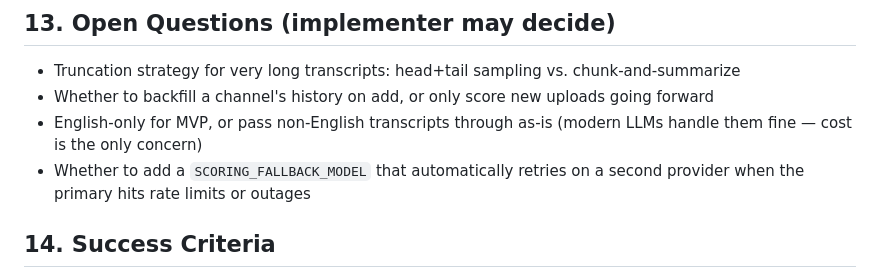
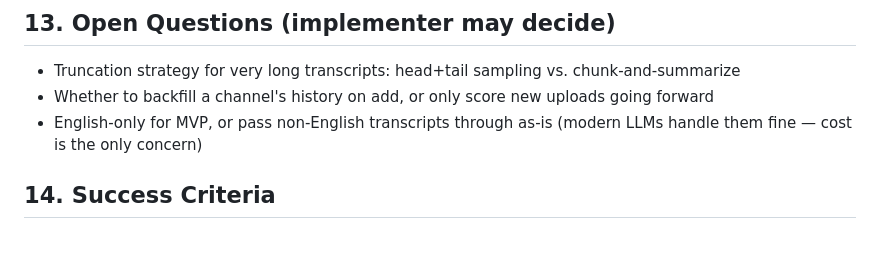
Before and after one commit to spasoye-json/winnow, a Markdown page: docs/prd-youtube-curator.md, the part around the change. Drawn GitHub-style; blank space fills up the shorter version.

Commit message:
docs(prd): resolve fallback-model open question as manual config switch

```diff
--- a/docs/prd-youtube-curator.md
+++ b/docs/prd-youtube-curator.md
@@ -179,7 +179,6 @@ settings(key, value)  -- threshold, weights JSON, schedule
 - Truncation strategy for very long transcripts: head+tail sampling vs. chunk-and-summarize
 - Whether to backfill a channel's history on add, or only score new uploads going forward
 - English-only for MVP, or pass non-English transcripts through as-is (modern LLMs handle them fine — cost is the only concern)
-- Whether to add a `SCORING_FALLBACK_MODEL` that automatically retries on a second provider when the primary hits rate limits or outages
 
 ## 14. Success Criteria
 
```
